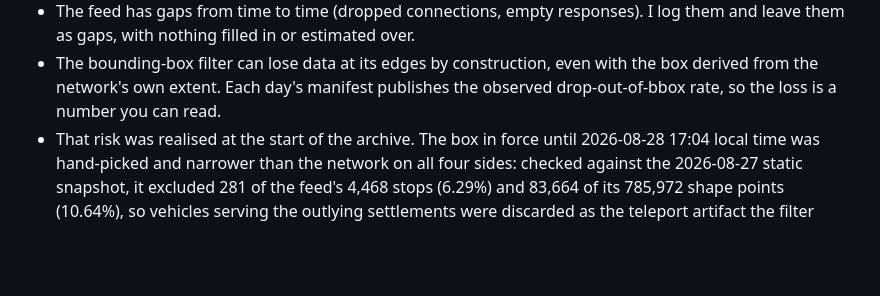
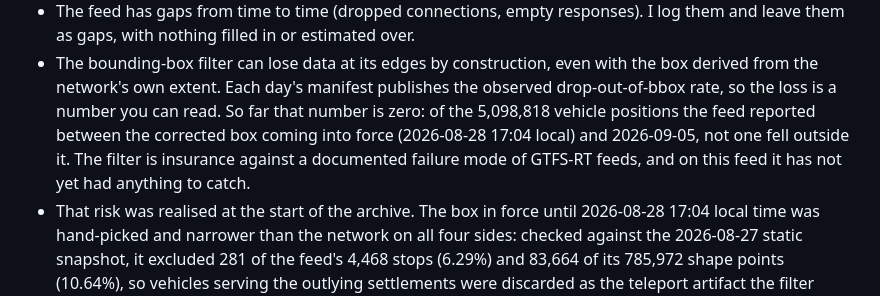
Before and after one commit to StasSuslov/sofia-pt-data, a Markdown page: METHODOLOGY.md, the part around the change. GitHub-like rendering; blank space fills up the shorter version.

Commit message:
Give the bbox drop rate as a number, since it is one
The limitations section promised that the loss at the box edges "is a
number you can read" and then left the reader to go read it. Counted
from the heartbeat logs, the number is zero: of the 5,098,818 positions
the feed reported between the corrected box coming into force and
2026-09-05, none fell outside it.

That is worth saying plainly rather than leaving the filter looking
load-bearing. It stays as insurance against a documented failure mode of
GTFS-RT feeds; on this feed it has caught nothing yet.

Co-Authored-By: Claude Opus 5 <noreply@anthropic.com>
Claude-Session: https://claude.ai/code/session_01XnqcWx8TNckJmKNjj2tjx1

```diff
--- a/METHODOLOGY.md
+++ b/METHODOLOGY.md
@@ -392,7 +392,11 @@ I would rather name these myself than leave you to find them:
 - The bounding-box filter can lose data at its edges by construction, even
   with the box derived from the network's own extent. Each day's manifest
   publishes the observed drop-out-of-bbox rate, so the loss is a number you
-  can read.
+  can read. So far that number is zero: of the 5,098,818 vehicle positions
+  the feed reported between the corrected box coming into force
+  (2026-08-28 17:04 local) and 2026-09-05, not one fell outside it. The
+  filter is insurance against a documented failure mode of GTFS-RT feeds,
+  and on this feed it has not yet had anything to catch.
 - That risk was realised at the start of the archive. The box in force
   until 2026-08-28 17:04 local time was hand-picked and narrower than the
   network on all four sides: checked against the 2026-08-27 static
```
